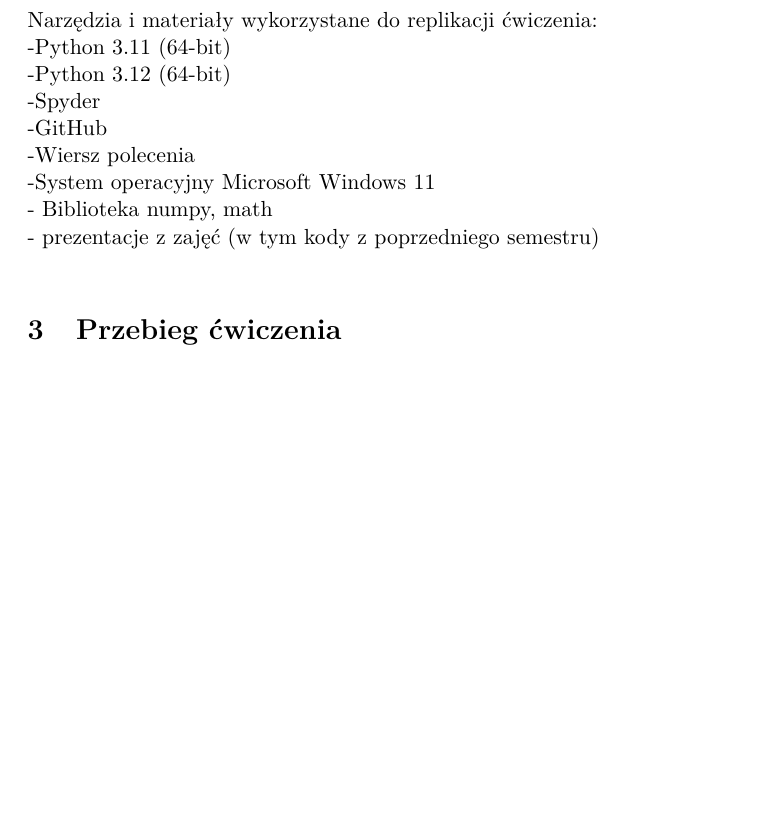
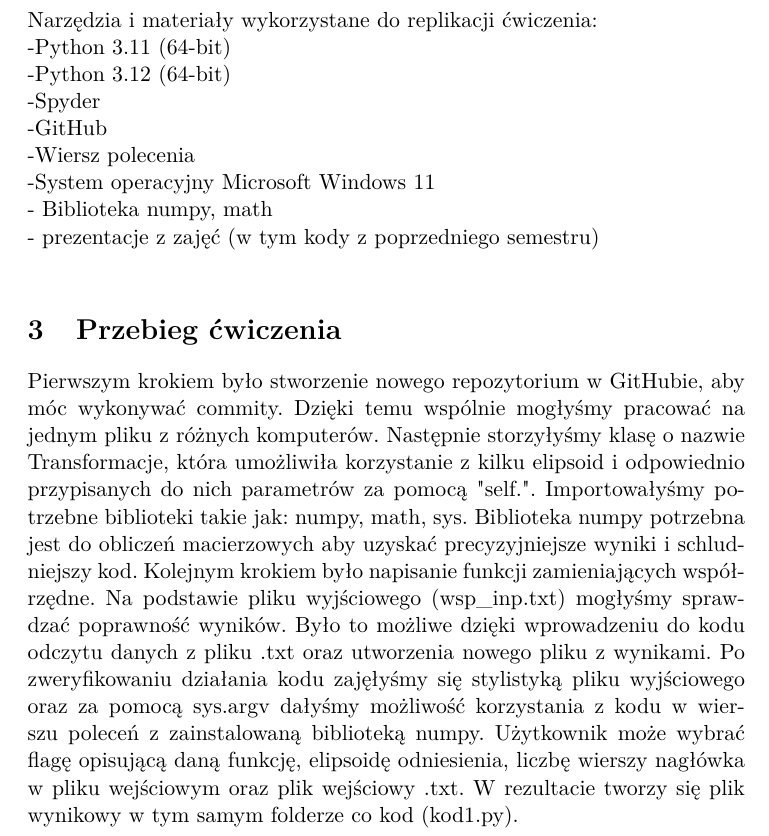
Before and after one commit to Emilka2133/PROJEKT_1, a LaTeX document (Sprawozdanie/spr_inf.tex): part of page 2 of 3, cut so that both start at the same text, the shorter picture padded with empty space. Compiled offline with pdfLaTeX.

Commit message:
spr1
przebieg cw

```diff
--- a/Sprawozdanie/spr_inf.tex
+++ b/Sprawozdanie/spr_inf.tex
@@ -41,6 +41,7 @@ Narzędzia i materiały wykorzystane do replikacji ćwiczenia:\\
 
 
 \section {Przebieg ćwiczenia}
+Pierwszym krokiem było stworzenie nowego repozytorium w GitHubie, aby móc wykonywać commity. Dzięki temu wspólnie mogłyśmy pracować na jednym pliku z różnych komputerów. Następnie storzyłyśmy klasę o nazwie Transformacje, która umożliwiła korzystanie z kilku elipsoid i odpowiednio przypisanych do nich parametrów za pomocą "self.". Importowałyśmy potrzebne biblioteki takie jak: numpy, math, sys. Biblioteka numpy  potrzebna jest do obliczeń macierzowych aby uzyskać precyzyjniejsze wyniki i schludniejszy kod. Kolejnym krokiem było napisanie funkcji zamieniających współrzędne. Na podstawie pliku wyjściowego (wsp\_inp.txt) mogłyśmy sprawdzać poprawność wyników. Było to możliwe dzięki wprowadzeniu do kodu odczytu danych z pliku .txt oraz utworzenia nowego pliku z wynikami. Po zweryfikowaniu działania kodu zajęłyśmy się stylistyką pliku wyjściowego oraz za pomocą sys.argv dałyśmy możliwość korzystania z kodu w wierszu poleceń z zainstalowaną biblioteką numpy. Użytkownik może wybrać flagę opisującą daną funkcję, elipsoidę odniesienia, liczbę wierszy nagłówka w pliku wejściowym oraz plik wejściowy .txt. W rezultacie tworzy się plik wynikowy w tym samym folderze co kod (kod1.py).
 
 \section {Podsumowanie}
 
```
Also changed, not shown: Sprawozdanie/spr_inf.pdf (added), 4 other files.
